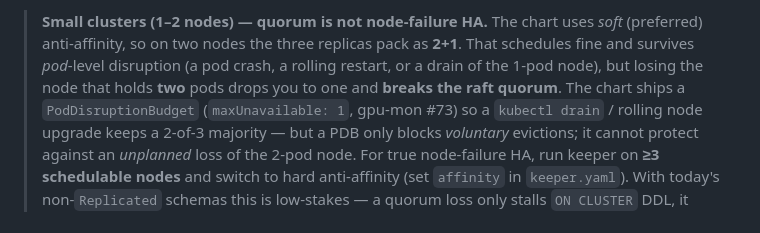
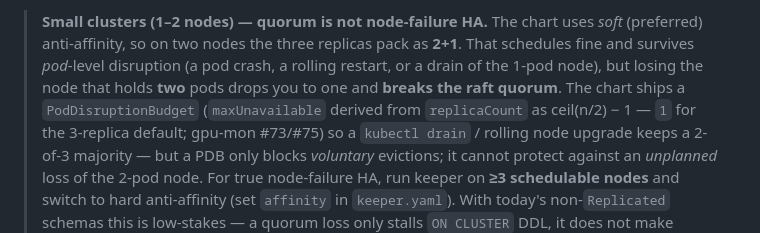
Before and after one commit to YoonsungNam/gpu-mon, a Markdown page: docs/clickhouse-keeper-migration.md, the part around the change. Drawn GitHub-style.

Commit message:
docs(clickhouse-keeper): runbook PDB note reflects derived maxUnavailable
Since #75 the chart derives maxUnavailable from replicaCount (ceil(n/2)-1)
instead of shipping a fixed 1; the rendered value for the runbook's
3-replica setup is unchanged.

Co-Authored-By: Claude Fable 5 <noreply@anthropic.com>

```diff
--- a/docs/clickhouse-keeper-migration.md
+++ b/docs/clickhouse-keeper-migration.md
@@ -125,7 +125,8 @@ Do **not** proceed until exactly one `leader` and two `follower` nodes are repor
 > (preferred) anti-affinity, so on two nodes the three replicas pack as **2+1**. That schedules
 > fine and survives *pod*-level disruption (a pod crash, a rolling restart, or a drain of the
 > 1-pod node), but losing the node that holds **two** pods drops you to one and **breaks the
-> raft quorum**. The chart ships a `PodDisruptionBudget` (`maxUnavailable: 1`, gpu-mon #73) so a
+> raft quorum**. The chart ships a `PodDisruptionBudget` (`maxUnavailable` derived from
+> `replicaCount` as ceil(n/2) − 1 — `1` for the 3-replica default; gpu-mon #73/#75) so a
 > `kubectl drain` / rolling node upgrade keeps a 2-of-3 majority — but a PDB only blocks
 > *voluntary* evictions; it cannot protect against an *unplanned* loss of the 2-pod node. For
 > true node-failure HA, run keeper on **≥3 schedulable nodes** and switch to hard anti-affinity
```
